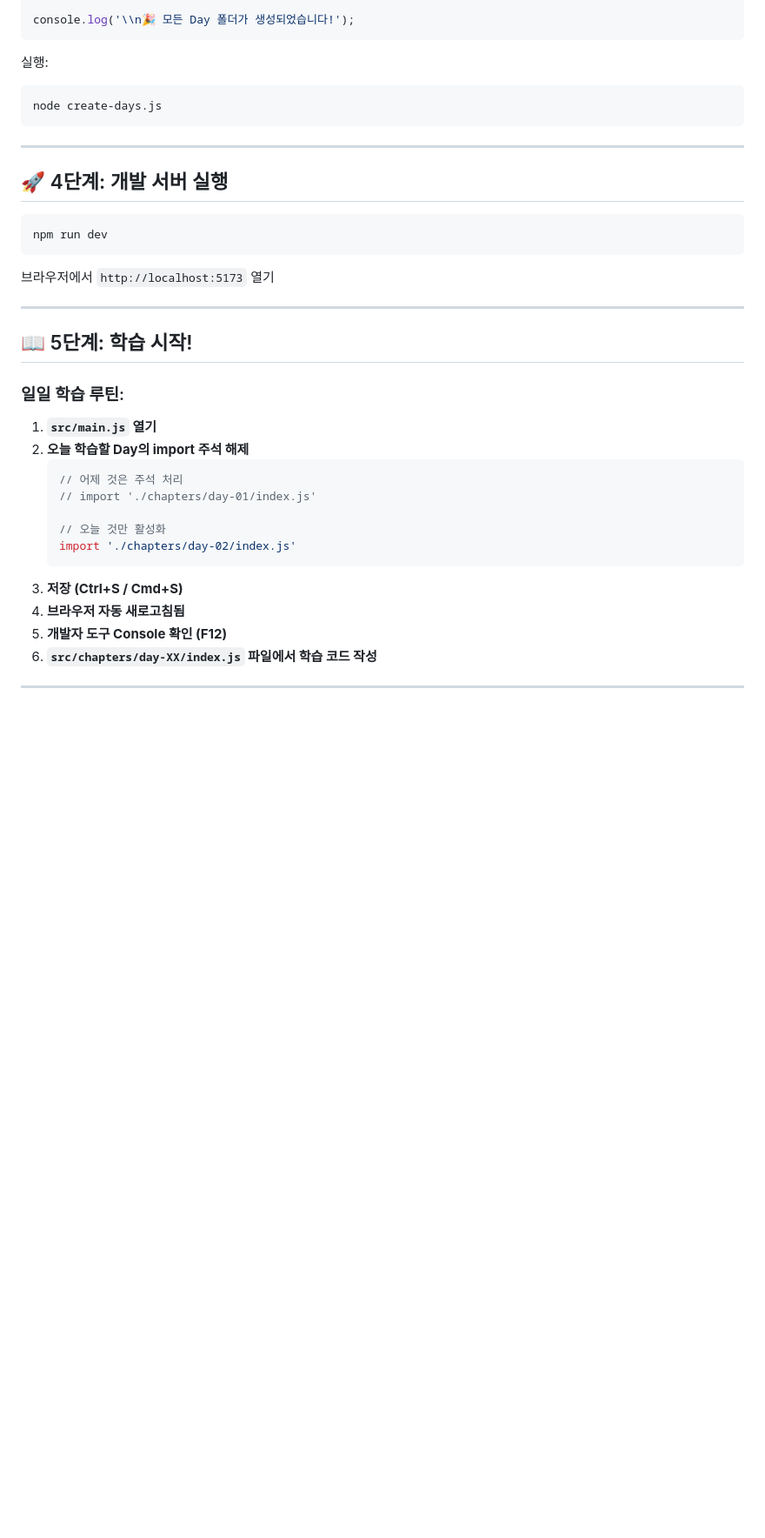
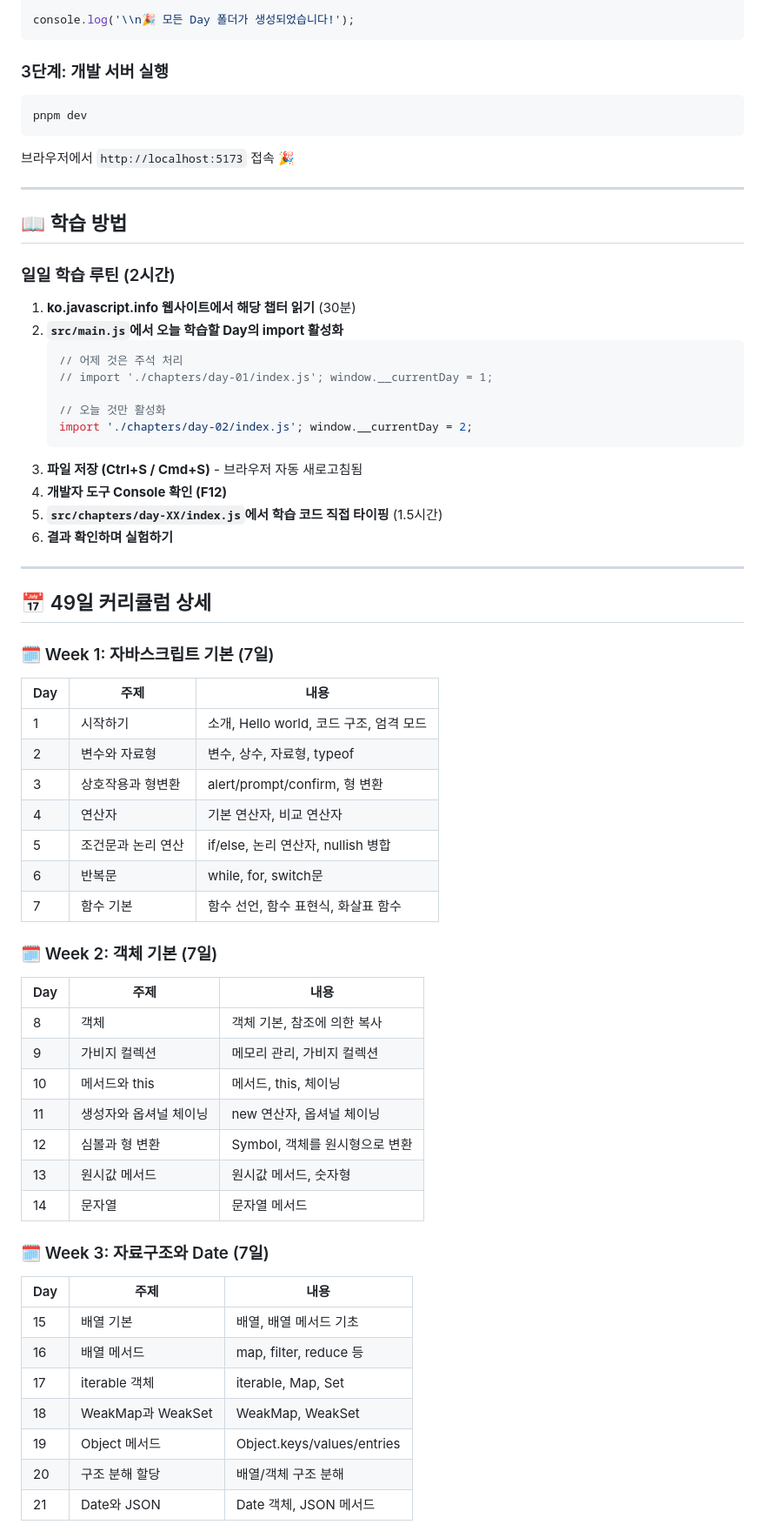
Before and after one commit to yomu85/js-tutorial, a Markdown page: Readme.md, the part around one of its changes. Shown at 87% size. Rendered like a GitHub page; blank space fills up the shorter version.

````diff
--- a/Readme.md
+++ b/Readme.md
@@ -115,37 +86,71 @@ console.log('\\n✅ Day ${i} 학습 완료!');
 console.log('\\n🎉 모든 Day 폴더가 생성되었습니다!');
 ```
 
-실행:
+### 3단계: 개발 서버 실행
+
 ```bash
-node create-days.js
+pnpm dev
 ```
+
+브라우저에서 `http://localhost:5173` 접속 🎉
 
 ---
 
-## 🚀 4단계: 개발 서버 실행
+## 📖 학습 방법
 
-```bash
-npm run dev
-```
+### 일일 학습 루틴 (2시간)
 
-브라우저에서 `http://localhost:5173` 열기
+1. **ko.javascript.info 웹사이트에서 해당 챕터 읽기** (30분)
+2. **`src/main.js`에서 오늘 학습할 Day의 import 활성화**
+   ```javascript
+   // 어제 것은 주석 처리
+   // import './chapters/day-01/index.js'; window.__currentDay = 1;
+
+   // 오늘 것만 활성화
+   import './chapters/day-02/index.js'; window.__currentDay = 2;
+   ```
+3. **파일 저장 (Ctrl+S / Cmd+S)** - 브라우저 자동 새로고침됨
+4. **개발자 도구 Console 확인 (F12)**
+5. **`src/chapters/day-XX/index.js`에서 학습 코드 직접 타이핑** (1.5시간)
+6. **결과 확인하며 실험하기**
 
 ---
 
-## 📖 5단계: 학습 시작!
+## 📅 49일 커리큘럼 상세
 
-### 일일 학습 루틴:
+### 🗓️ Week 1: 자바스크립트 기본 (7일)
 
-1. **`src/main.js` 열기**
-2. **오늘 학습할 Day의 import 주석 해제**
-   ```javascript
-   // 어제 것은 주석 처리
-   // import './chapters/day-01/index.js'
+| Day | 주제 | 내용 |
+|-----|------|------|
+| 1 | 시작하기 | 소개, Hello world, 코드 구조, 엄격 모드 |
+| 2 | 변수와 자료형 | 변수, 상수, 자료형, typeof |
+| 3 | 상호작용과 형변환 | alert/prompt/confirm, 형 변환 |
+| 4 | 연산자 | 기본 연산자, 비교 연산자 |
+| 5 | 조건문과 논리 연산 | if/else, 논리 연산자, nullish 병합 |
+| 6 | 반복문 | while, for, switch문 |
+| 7 | 함수 기본 | 함수 선언, 함수 표현식, 화살표 함수 |
 
-   // 오늘 것만 활성화
-   import './chapters/day-02/index.js'
-   ```
-3. **저장 (Ctrl+S / Cmd+S)**
-4. **브라우저 자동 새로고침됨**
-5. **개발자 도구 Console 확인 (F12)**
-6. **`src/chapters/day-XX/index.js` 파일에서 학습 코드 작성**
+### 🗓️ Week 2: 객체 기본 (7일)
+
+| Day | 주제 | 내용 |
+|-----|------|------|
+| 8 | 객체 | 객체 기본, 참조에 의한 복사 |
+| 9 | 가비지 컬렉션 | 메모리 관리, 가비지 컬렉션 |
+| 10 | 메서드와 this | 메서드, this, 체이닝 |
+| 11 | 생성자와 옵셔널 체이닝 | new 연산자, 옵셔널 체이닝 |
+| 12 | 심볼과 형 변환 | Symbol, 객체를 원시형으로 변환 |
+| 13 | 원시값 메서드 | 원시값 메서드, 숫자형 |
+| 14 | 문자열 | 문자열 메서드 |
+
+### 🗓️ Week 3: 자료구조와 Date (7일)
+
+| Day | 주제 | 내용 |
+|-----|------|------|
+| 15 | 배열 기본 | 배열, 배열 메서드 기초 |
+| 16 | 배열 메서드 | map, filter, reduce 등 |
+| 17 | iterable 객체 | iterable, Map, Set |
+| 18 | WeakMap과 WeakSet | WeakMap, WeakSet |
+| 19 | Object 메서드 | Object.keys/values/entries |
+| 20 | 구조 분해 할당 | 배열/객체 구조 분해 |
+| 21 | Date와 JSON | Date 객체, JSON 메서드 |
+
````
Also changed, not shown: other parts of Readme.md (+161 -314 lines).
